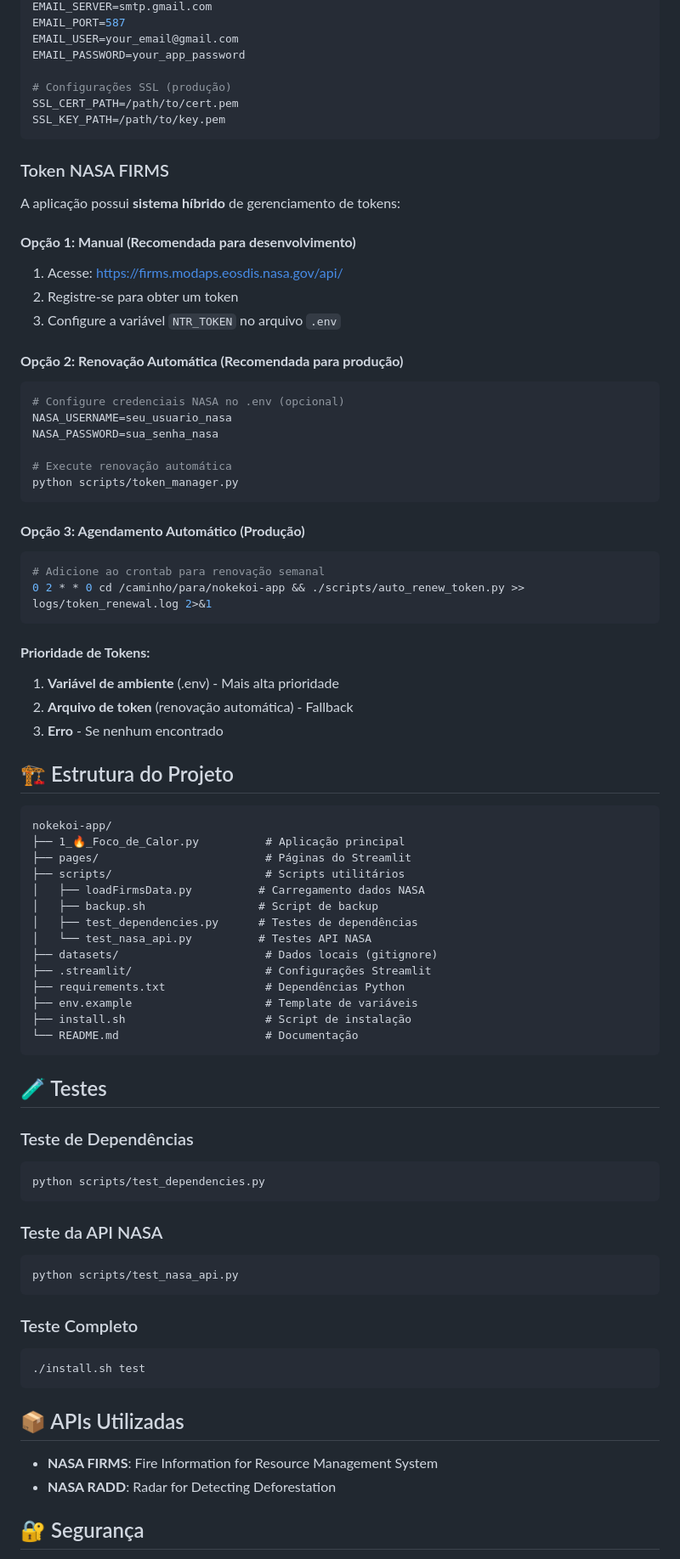
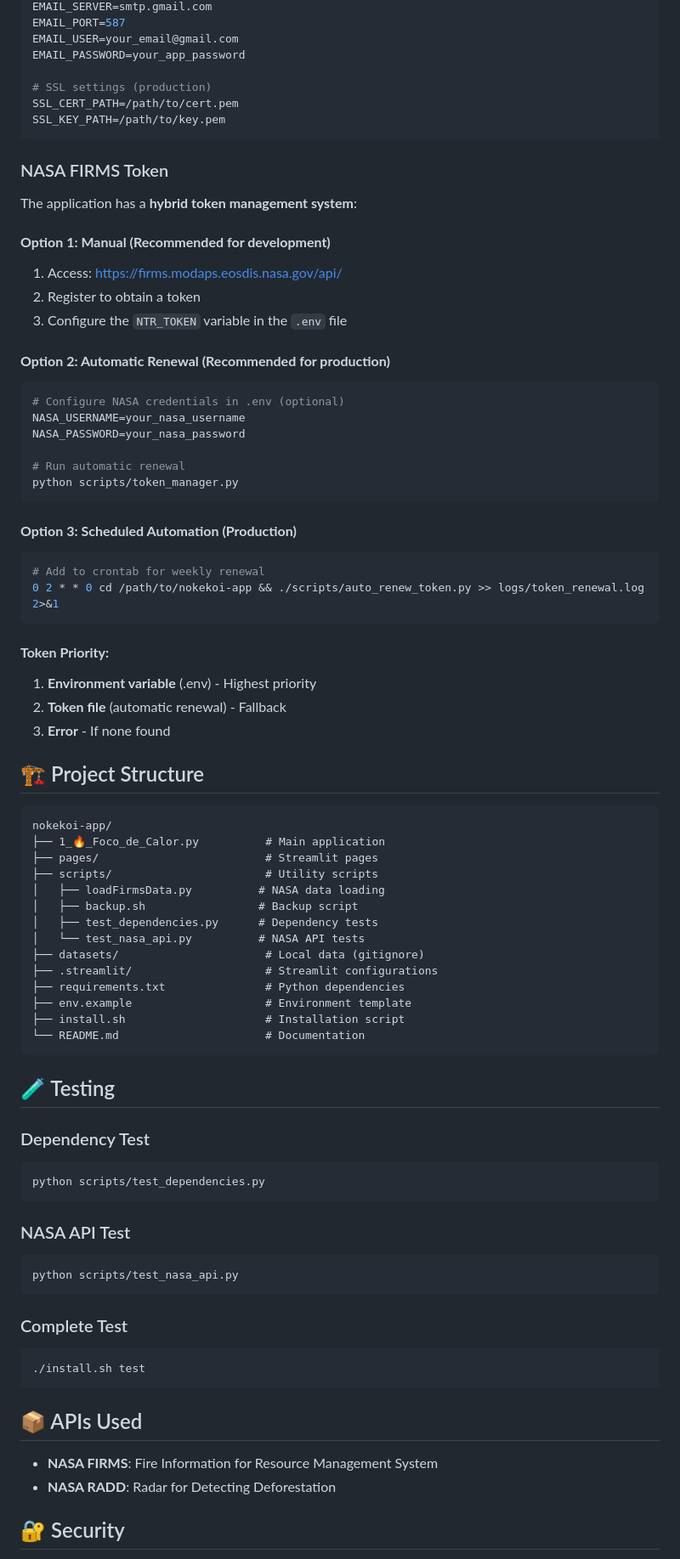
Before and after one commit to willianflores/nokekoi-app, a Markdown page: README.md, the part around the change printed below. Shown: that part at 85% size. GitHub-like rendering.

````diff
--- a/README.md
+++ b/README.md
@@ -81,81 +81,81 @@ EMAIL_PORT=587
 EMAIL_USER=your_email@gmail.com
 EMAIL_PASSWORD=your_app_password
 
-# Configurações SSL (produção)
+# SSL settings (production)
 SSL_CERT_PATH=/path/to/cert.pem
 SSL_KEY_PATH=/path/to/key.pem
 ```
 
-### Token NASA FIRMS
+### NASA FIRMS Token
 
-A aplicação possui **sistema híbrido** de gerenciamento de tokens:
+The application has a **hybrid token management system**:
 
-#### **Opção 1: Manual (Recomendada para desenvolvimento)**
-1. Acesse: https://firms.modaps.eosdis.nasa.gov/api/
-2. Registre-se para obter um token
-3. Configure a variável `NTR_TOKEN` no arquivo `.env`
+#### **Option 1: Manual (Recommended for development)**
+1. Access: https://firms.modaps.eosdis.nasa.gov/api/
+2. Register to obtain a token
+3. Configure the `NTR_TOKEN` variable in the `.env` file
 
-#### **Opção 2: Renovação Automática (Recomendada para produção)**
+#### **Option 2: Automatic Renewal (Recommended for production)**
 ```bash
-# Configure credenciais NASA no .env (opcional)
-NASA_USERNAME=seu_usuario_nasa
-NASA_PASSWORD=sua_senha_nasa
+# Configure NASA credentials in .env (optional)
+NASA_USERNAME=your_nasa_username
+NASA_PASSWORD=your_nasa_password
 
-# Execute renovação automática
+# Run automatic renewal
 python scripts/token_manager.py
 ```
 
-#### **Opção 3: Agendamento Automático (Produção)**
+#### **Option 3: Scheduled Automation (Production)**
 ```bash
-# Adicione ao crontab para renovação semanal
-0 2 * * 0 cd /caminho/para/nokekoi-app && ./scripts/auto_renew_token.py >> logs/token_renewal.log 2>&1
+# Add to crontab for weekly renewal
+0 2 * * 0 cd /path/to/nokekoi-app && ./scripts/auto_renew_token.py >> logs/token_renewal.log 2>&1
 ```
 
-#### **Prioridade de Tokens:**
-1. **Variável de ambiente** (.env) - Mais alta prioridade
-2. **Arquivo de token** (renovação automática) - Fallback
-3. **Erro** - Se nenhum encontrado
+#### **Token Priority:**
+1. **Environment variable** (.env) - Highest priority
+2. **Token file** (automatic renewal) - Fallback
+3. **Error** - If none found
 
-## 🏗️ Estrutura do Projeto
+## 🏗️ Project Structure
 
 ```
 nokekoi-app/
-├── 1_🔥_Foco_de_Calor.py          # Aplicação principal
-├── pages/                         # Páginas do Streamlit
-├── scripts/                       # Scripts utilitários
-│   ├── loadFirmsData.py          # Carregamento dados NASA
-│   ├── backup.sh                 # Script de backup
-│   ├── test_dependencies.py      # Testes de dependências
-│   └── test_nasa_api.py          # Testes API NASA
-├── datasets/                      # Dados locais (gitignore)
-├── .streamlit/                    # Configurações Streamlit
-├── requirements.txt               # Dependências Python
-├── env.example                    # Template de variáveis
-├── install.sh                     # Script de instalação
-└── README.md                      # Documentação
+├── 1_🔥_Foco_de_Calor.py          # Main application
+├── pages/                         # Streamlit pages
+├── scripts/                       # Utility scripts
+│   ├── loadFirmsData.py          # NASA data loading
+│   ├── backup.sh                 # Backup script
+│   ├── test_dependencies.py      # Dependency tests
+│   └── test_nasa_api.py          # NASA API tests
+├── datasets/                      # Local data (gitignore)
+├── .streamlit/                    # Streamlit configurations
+├── requirements.txt               # Python dependencies
+├── env.example                    # Environment template
+├── install.sh                     # Installation script
+└── README.md                      # Documentation
 ```
 
-## 🧪 Testes
+## 🧪 Testing
 
-### Teste de Dependências
+### Dependency Test
 ```bash
 python scripts/test_dependencies.py
 ```
 
-### Teste da API NASA
+### NASA API Test
 ```bash
 python scripts/test_nasa_api.py
 ```
 
-### Teste Completo
+### Complete Test
 ```bash
 ./install.sh test
 ```
 
-## 📦 APIs Utilizadas
+## 📦 APIs Used
 
 - **NASA FIRMS**: Fire Information for Resource Management System
 - **NASA RADD**: Radar for Detecting Deforestation
 
-## 🔐 Segurança
+## 🔐 Security
 
````
Also changed, not shown: other parts of README.md (+56 -56 lines).
